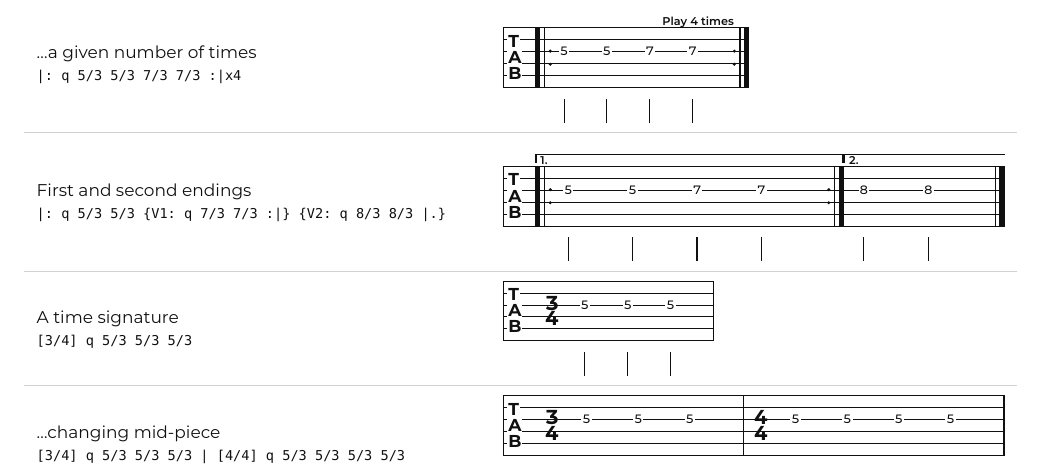
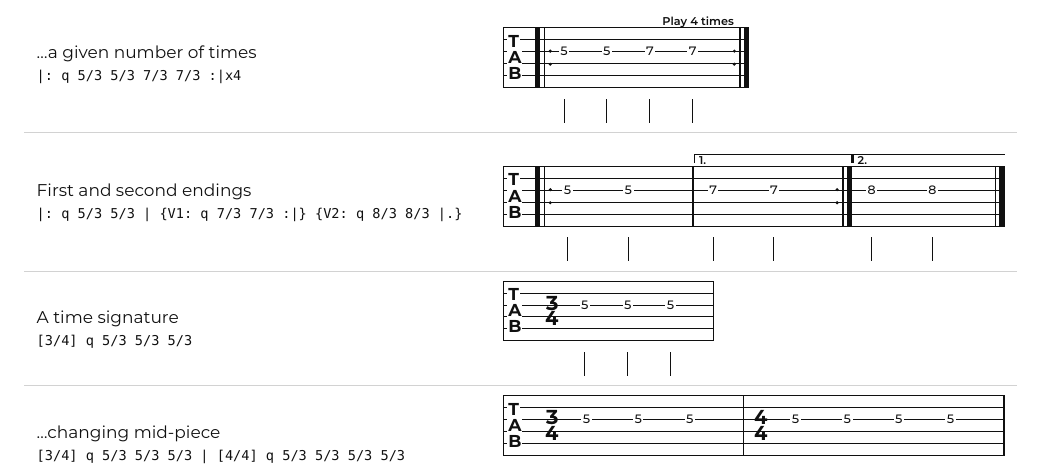
Before and after one commit to snaggen/fretwork, a Typst document (docs/guide.typ): part of page 8 of 13, cut so that both start at the same text. Compiled offline with Typst 0.15.

Commit message:
Bar off the music before the first ending in the guide's example
A volta attaches to a measure, and a measure closes at a barline, so
`|: q 5/3 5/3 {V1: ... :|}` put the opening two beats inside the first
ending rather than before it. The rendered row showed all four beats
under bracket 1, which is not what the row claims to demonstrate.

Co-Authored-By: Claude Opus 5 <noreply@anthropic.com>
Claude-Session: https://claude.ai/code/session_01SpnEd99R92RJ6X4mter5NE

```diff
--- a/docs/guide.typ
+++ b/docs/guide.typ
@@ -262,7 +262,7 @@
   row("Double, final", "5/3 5/3 || 7/3 7/3 |."),
   row("A repeat", "|: q 5/3 5/3 7/3 7/3 :|"),
   row("…a given number of times", "|: q 5/3 5/3 7/3 7/3 :|x4"),
-  row("First and second endings", "|: q 5/3 5/3 {V1: q 7/3 7/3 :|} {V2: q 8/3 8/3 |.}"),
+  row("First and second endings", "|: q 5/3 5/3 | {V1: q 7/3 7/3 :|} {V2: q 8/3 8/3 |.}"),
   row("A time signature", "[3/4] q 5/3 5/3 5/3"),
   row("…changing mid-piece", "[3/4] q 5/3 5/3 5/3 | [4/4] q 5/3 5/3 5/3 5/3"),
   row("A count-in row", "q 5/3 5/3 5/3 5/3", count-in: true),
```
Also changed, not shown: docs/guide-dark-08.png, docs/guide-light-08.png.
